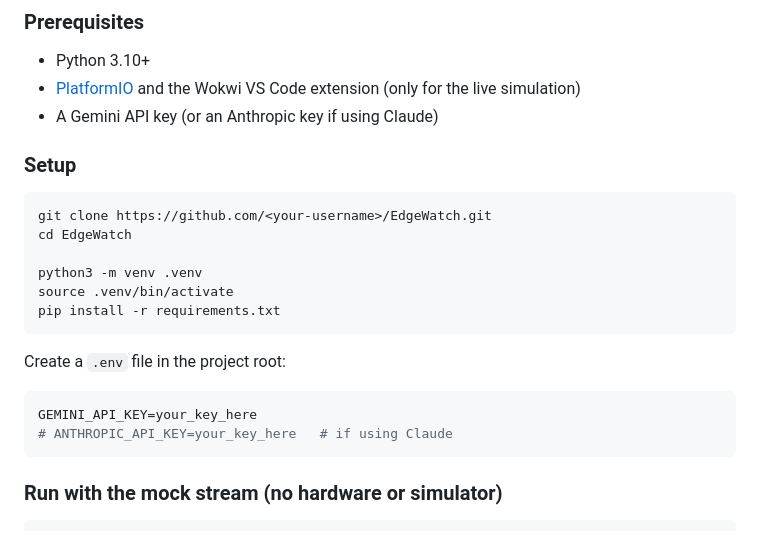
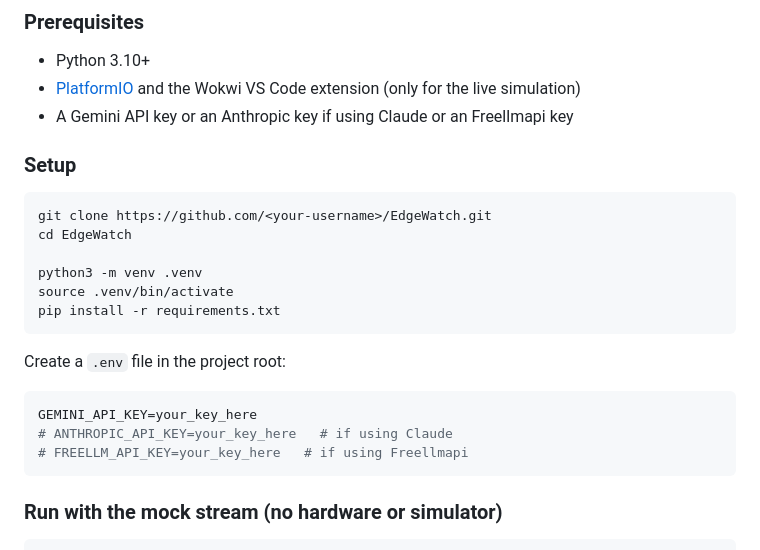
Before and after one commit to joshuafelix/EdgeWatch, a Markdown page: Readme.md, the part around the change. Drawn GitHub-style.

Commit message:
Clarify API key requirements in Readme
Updated prerequisites and setup instructions for API keys.

````diff
--- a/Readme.md
+++ b/Readme.md
@@ -98,7 +98,7 @@ These show the LLM catching degradation early across the fleet.
 
 - Python 3.10+
 - [PlatformIO](https://platformio.org/) and the Wokwi VS Code extension (only for the live simulation)
-- A Gemini API key (or an Anthropic key if using Claude)
+- A Gemini API key or an Anthropic key if using Claude or an Freellmapi key
 
 ### Setup
 
@@ -116,6 +116,7 @@ Create a `.env` file in the project root:
 ```env
 GEMINI_API_KEY=your_key_here
 # ANTHROPIC_API_KEY=your_key_here   # if using Claude
+# FREELLM_API_KEY=your_key_here   # if using Freellmapi
 ```
 
 ### Run with the mock stream (no hardware or simulator)
````
